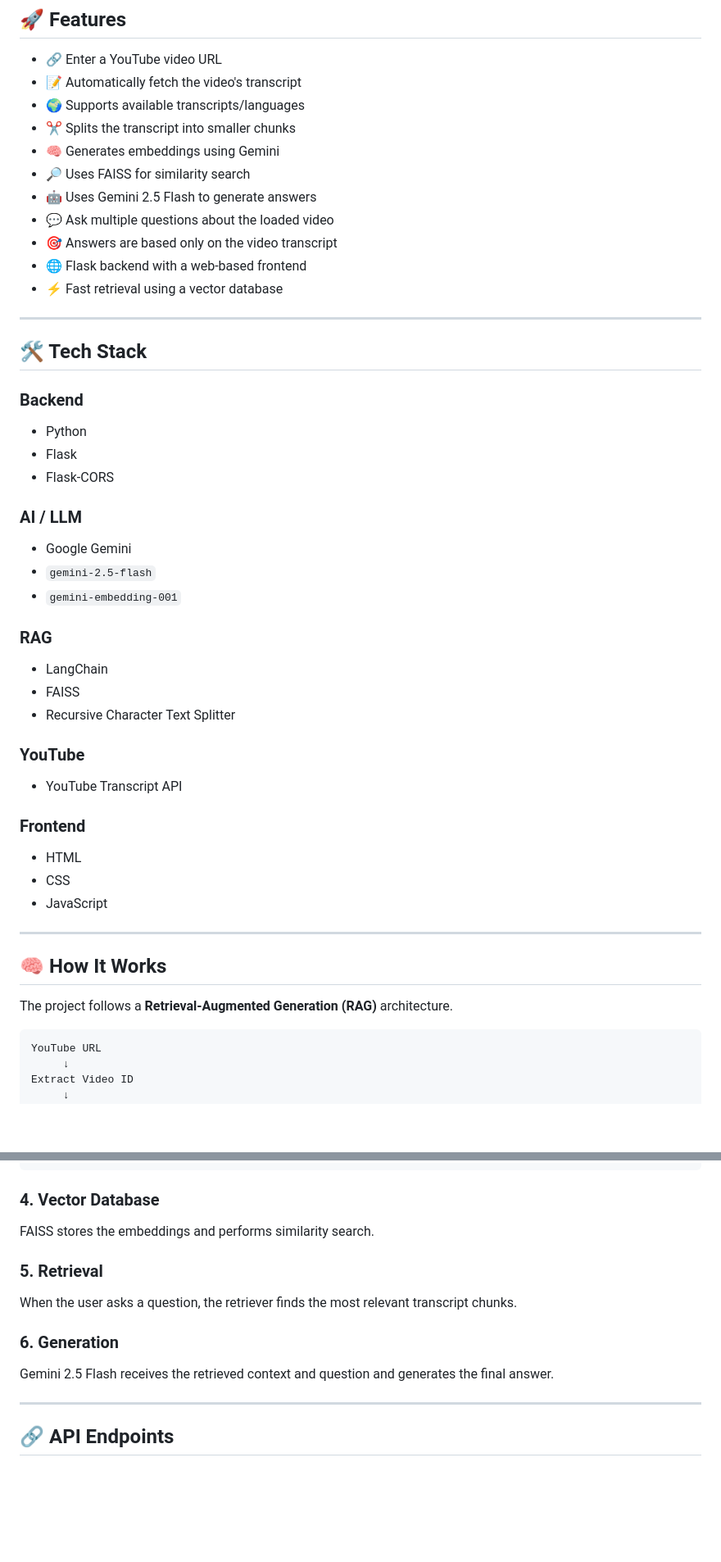
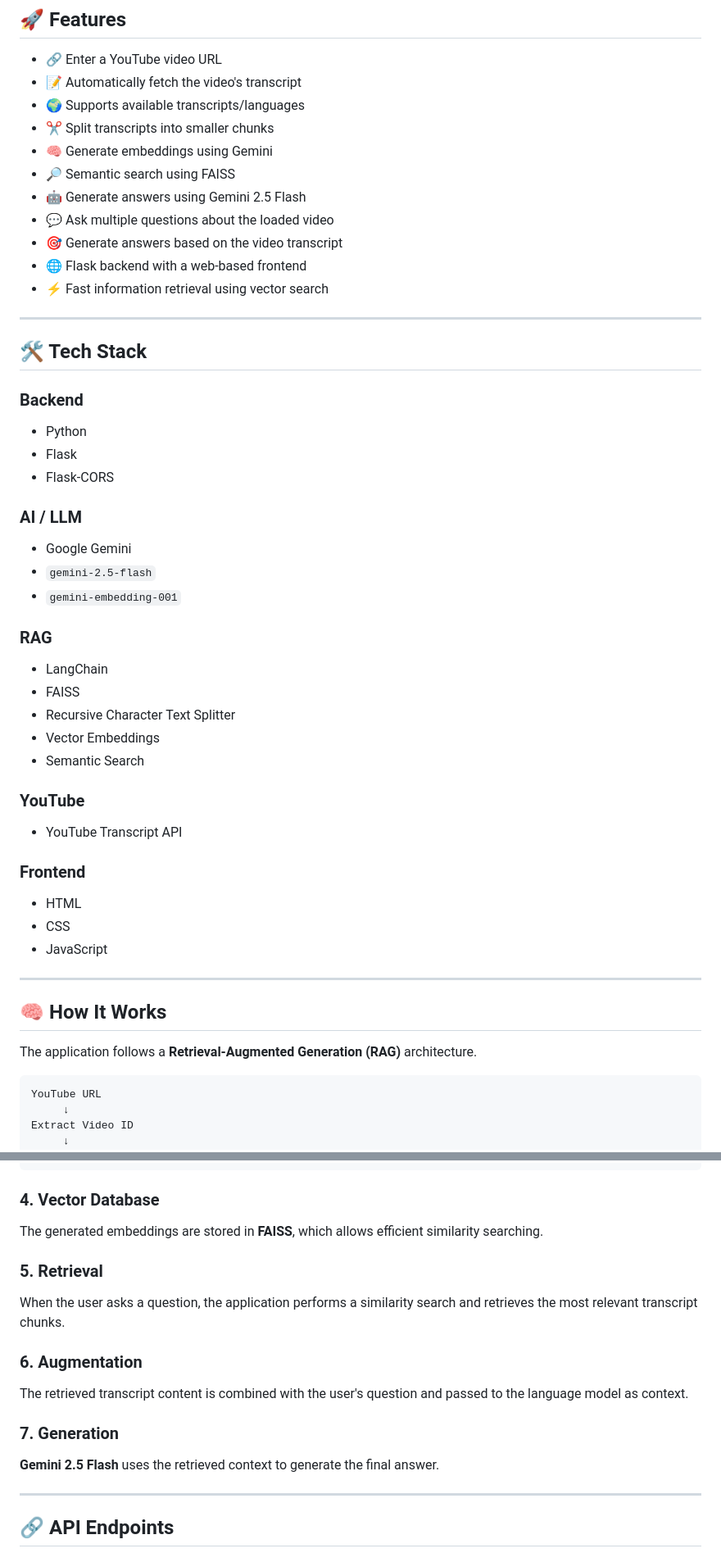
Before and after one commit to MohammaddAnas/youtube_transcripts_Q-A, a Markdown page: README.md, 2 parts joined by grey strips. Shown at 82% size. Rendered like a GitHub page; blank space fills up the shorter version.

````diff
--- a/README.md
+++ b/README.md
@@ -11,38 +22,45 @@ The application fetches a YouTube video's transcript, converts it into searchabl
 - 🔗 Enter a YouTube video URL
 - 📝 Automatically fetch the video's transcript
 - 🌍 Supports available transcripts/languages
-- ✂️ Splits the transcript into smaller chunks
-- 🧠 Generates embeddings using Gemini
-- 🔎 Uses FAISS for similarity search
-- 🤖 Uses Gemini 2.5 Flash to generate answers
+- ✂️ Split transcripts into smaller chunks
+- 🧠 Generate embeddings using Gemini
+- 🔎 Semantic search using FAISS
+- 🤖 Generate answers using Gemini 2.5 Flash
 - 💬 Ask multiple questions about the loaded video
-- 🎯 Answers are based only on the video transcript
+- 🎯 Generate answers based on the video transcript
 - 🌐 Flask backend with a web-based frontend
-- ⚡ Fast retrieval using a vector database
+- ⚡ Fast information retrieval using vector search
 
 ---
 
 ## 🛠️ Tech Stack
 
 ### Backend
+
 - Python
 - Flask
 - Flask-CORS
 
 ### AI / LLM
+
 - Google Gemini
 - `gemini-2.5-flash`
 - `gemini-embedding-001`
 
 ### RAG
+
 - LangChain
 - FAISS
 - Recursive Character Text Splitter
+- Vector Embeddings
+- Semantic Search
 
 ### YouTube
+
 - YouTube Transcript API
 
 ### Frontend
+
 - HTML
 - CSS
 - JavaScript
@@ -51,7 +69,7 @@ The application fetches a YouTube video's transcript, converts it into searchabl
 
 ## 🧠 How It Works
 
-The project follows a **Retrieval-Augmented Generation (RAG)** architecture.
+The application follows a **Retrieval-Augmented Generation (RAG)** architecture.
 
 ```text
 YouTube URL
@@ -240,15 +291,19 @@ GoogleGenerativeAIEmbeddings(
 
 ### 4. Vector Database
 
-FAISS stores the embeddings and performs similarity search.
+The generated embeddings are stored in **FAISS**, which allows efficient similarity searching.
 
 ### 5. Retrieval
 
-When the user asks a question, the retriever finds the most relevant transcript chunks.
+When the user asks a question, the application performs a similarity search and retrieves the most relevant transcript chunks.
 
-### 6. Generation
+### 6. Augmentation
 
-Gemini 2.5 Flash receives the retrieved context and question and generates the final answer.
+The retrieved transcript content is combined with the user's question and passed to the language model as context.
+
+### 7. Generation
+
+**Gemini 2.5 Flash** uses the retrieved context to generate the final answer.
 
 ---
 
````
Also changed, not shown: other parts of README.md (+65 -21 lines).
